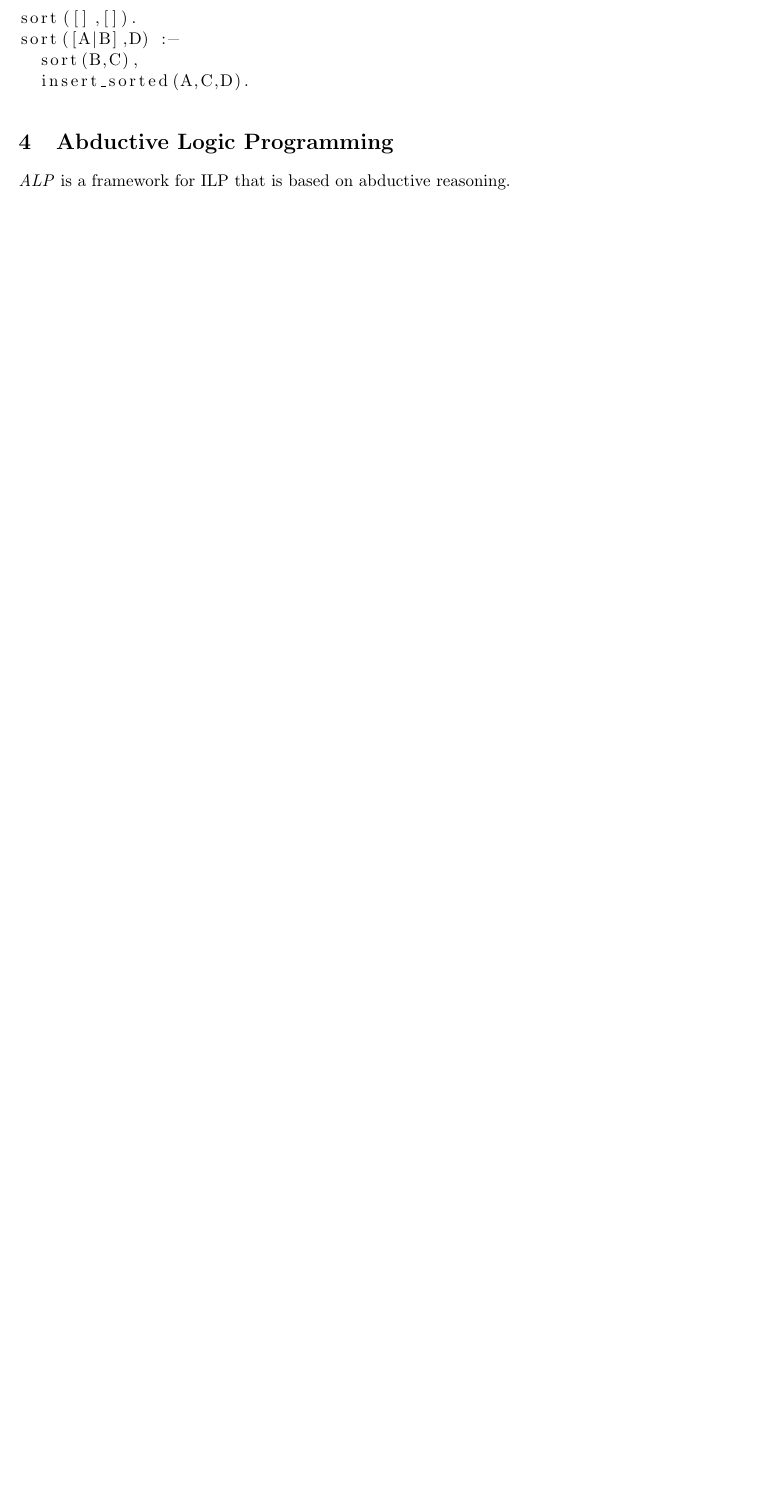
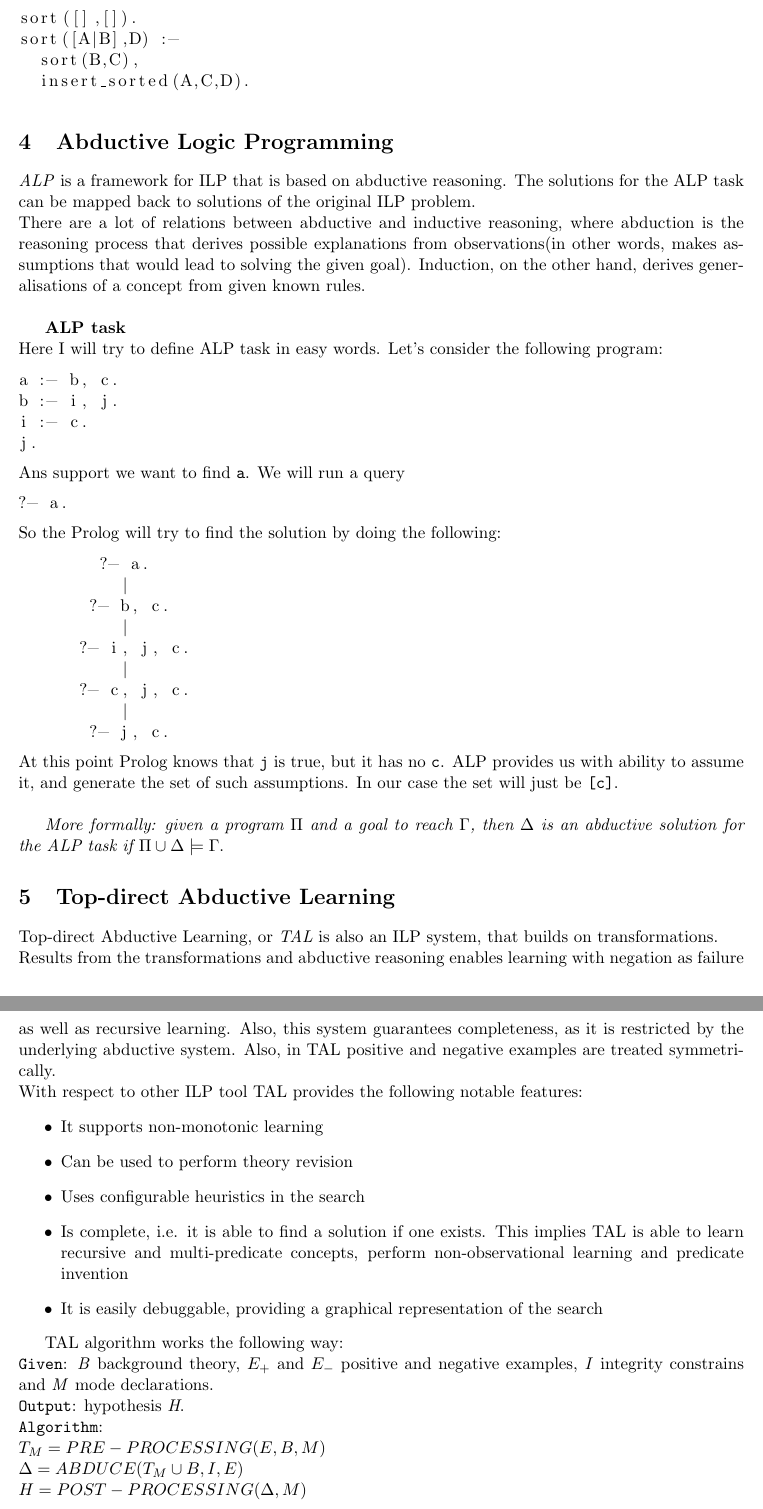
Before and after one commit to vitpro/ilp_alp_tal, a LaTeX document (doc/notes.tex): part of page 9 of 9 before the commit and two parts of pages 9 and 10 of 11 after it, the two joined at a grey line, cut so that both start at the same text, the shorter picture padded with empty space. Compiled offline with pdfLaTeX.

Commit message:
Added ALP, TAL

```diff
--- a/doc/notes.tex
+++ b/doc/notes.tex
@@ -357,4 +357,59 @@ sort([A|B],D) :-
 \end{lstlisting}
 
 \section{Abductive Logic Programming}
-\emph{ALP} is a framework for ILP that is based on abductive reasoning.
+\emph{ALP} is a framework for ILP that is based on abductive reasoning. The solutions for the ALP task can be mapped back to solutions of the original ILP problem. \\
+There are a lot of relations between abductive and inductive reasoning, where abduction is the reasoning process that derives possible explanations from observations(in other words, makes assumptions that would lead to solving the given goal). Induction, on the other hand, derives generalisations of a concept from given known rules.\\
+
+\textbf{ALP task}\\
+Here I will try to define ALP task in easy words. Let's consider the following program:
+\begin{lstlisting}
+a :- b, c.
+b :- i, j.
+i :- c.
+j.
+\end{lstlisting}
+Ans support we want to find \texttt{a}. We will run a query
+\begin{lstlisting}
+?- a.
+\end{lstlisting}
+So the Prolog will try to find the solution by doing the following:
+\begin{lstlisting}
+        ?- a.
+          |
+       ?- b, c.
+          |
+      ?- i, j, c.
+          |
+      ?- c, j, c.
+          |
+       ?- j, c.
+\end{lstlisting}
+At this point Prolog knows that \texttt{j} is true, but it has no \texttt{c}. ALP provides us with ability to assume it, and generate the set of such assumptions. In our case the set will just be \texttt{[c]}.\\
+
+\emph{More formally: given a program $\Pi$ and a goal to reach $\Gamma$, then $\Delta$ is an abductive solution for the ALP task if $\Pi \cup \Delta \models \Gamma$}.
+
+\section{Top-direct Abductive Learning}
+Top-direct Abductive Learning, or \emph{TAL} is also an ILP system, that builds on transformations. \\
+Results from the transformations and abductive reasoning enables learning with negation as failure as well as recursive learning. Also, this system guarantees completeness, as it is restricted by the underlying abductive system. Also, in TAL positive and negative examples are treated symmetrically. \\
+With respect to other ILP tool TAL provides the following notable
+features:
+\begin{itemize}
+\item It supports non-monotonic learning
+\item Can be used to perform theory revision
+\item Uses configurable heuristics in the search
+\item Is complete, i.e. it is able to find a solution if one exists. This implies TAL is able to
+learn recursive and multi-predicate concepts, perform non-observational learning and
+predicate invention
+\item It is easily debuggable, providing a graphical representation of the search
+\end{itemize}
+
+TAL algorithm works the following way: \\
+\texttt{Given}: \emph{B} background theory, \emph{$E_+$} and \emph{$E_-$} positive and negative examples, \emph{I} integrity constrains and \emph{M} mode declarations.\\
+\texttt{Output}: hypothesis \emph{H}.\\
+\texttt{Algorithm}:\\
+\texttt{$T_M = PRE-PROCESSING(E, B, M)$}\\
+\texttt{$\Delta = ABDUCE(T_M \cup B, I, E)$}\\
+\texttt{$H = POST-PROCESSING(\Delta , M)$}
+
+\paragraph{}
+\textbf{Soundness and Completeness}\\
```
Also changed, not shown: doc/notes.pdf, doc/notes.tex (23 more changed lines).
